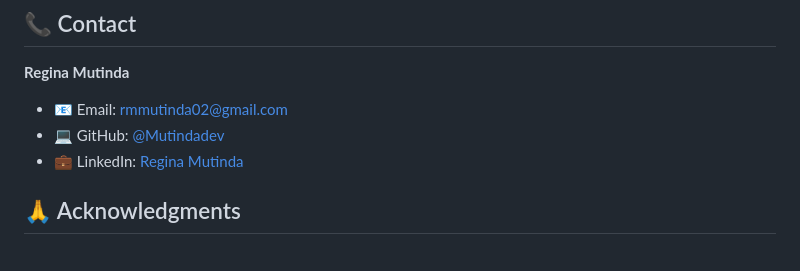
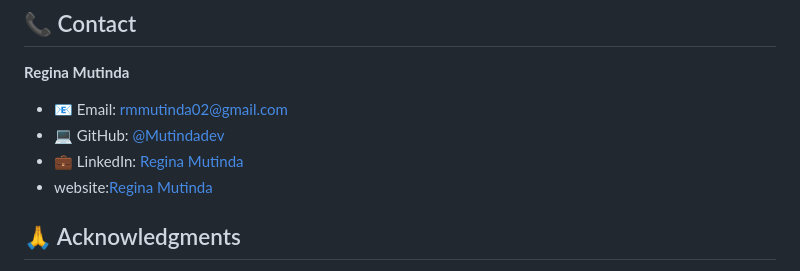
Before and after one commit to Mutindadev/hackathon1, a Markdown page: README.md, the part around the change. GitHub-like rendering.

```diff
--- a/README.md
+++ b/README.md
@@ -189,6 +189,7 @@ This project is open source and available under the [MIT License](LICENSE).
 - 📧 Email: [rmmutinda02@gmail.com](mailto:rmmutinda02@gmail.com)
 - 💻 GitHub: [@Mutindadev](https://github.com/Mutindadev)
 - 💼 LinkedIn: [Regina Mutinda](https://linkedin.com/in/regina-mutinda-174934292)
+- website:[Regina Mutinda](https:mutindadev.kesug.com)
 
 ## 🙏 Acknowledgments
 
```
